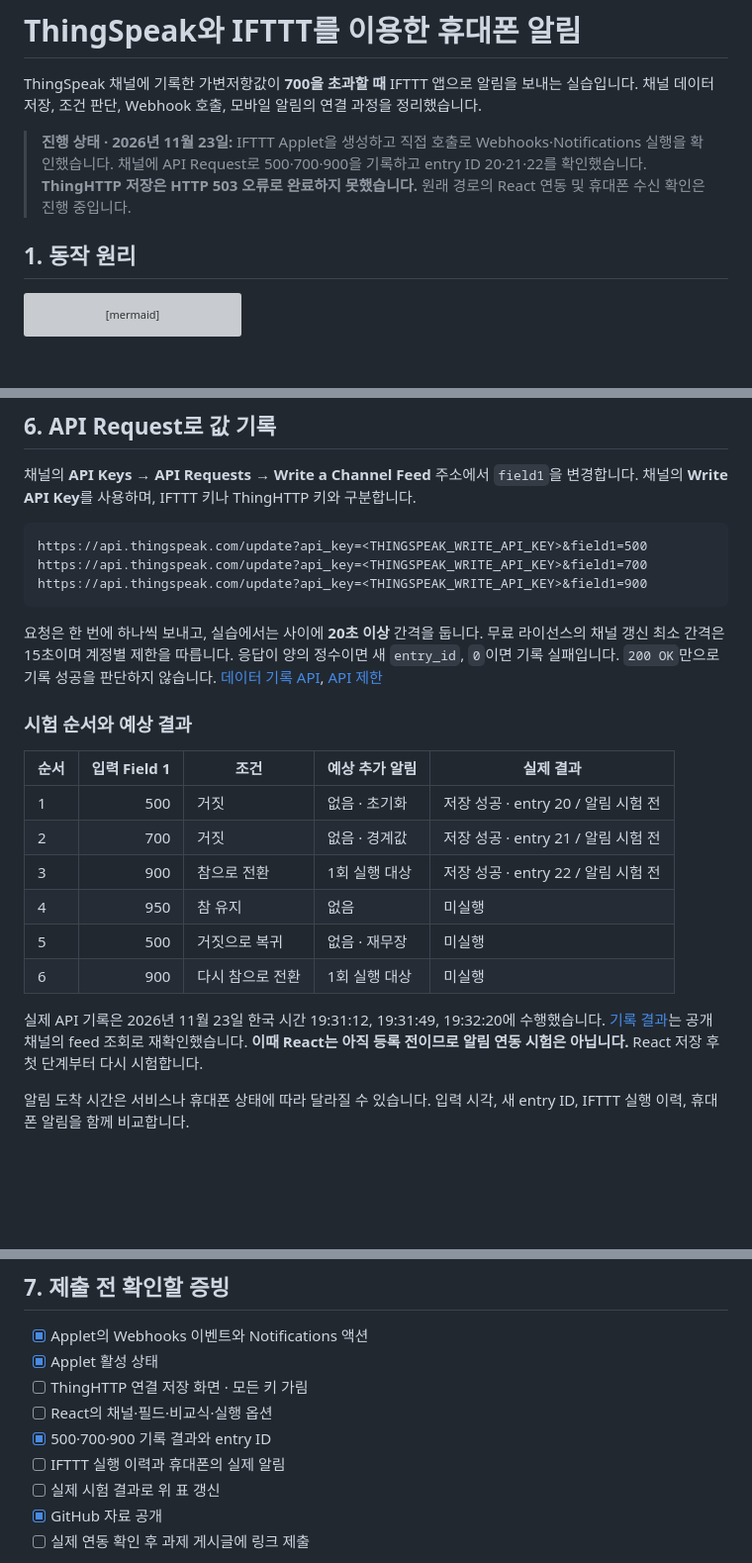
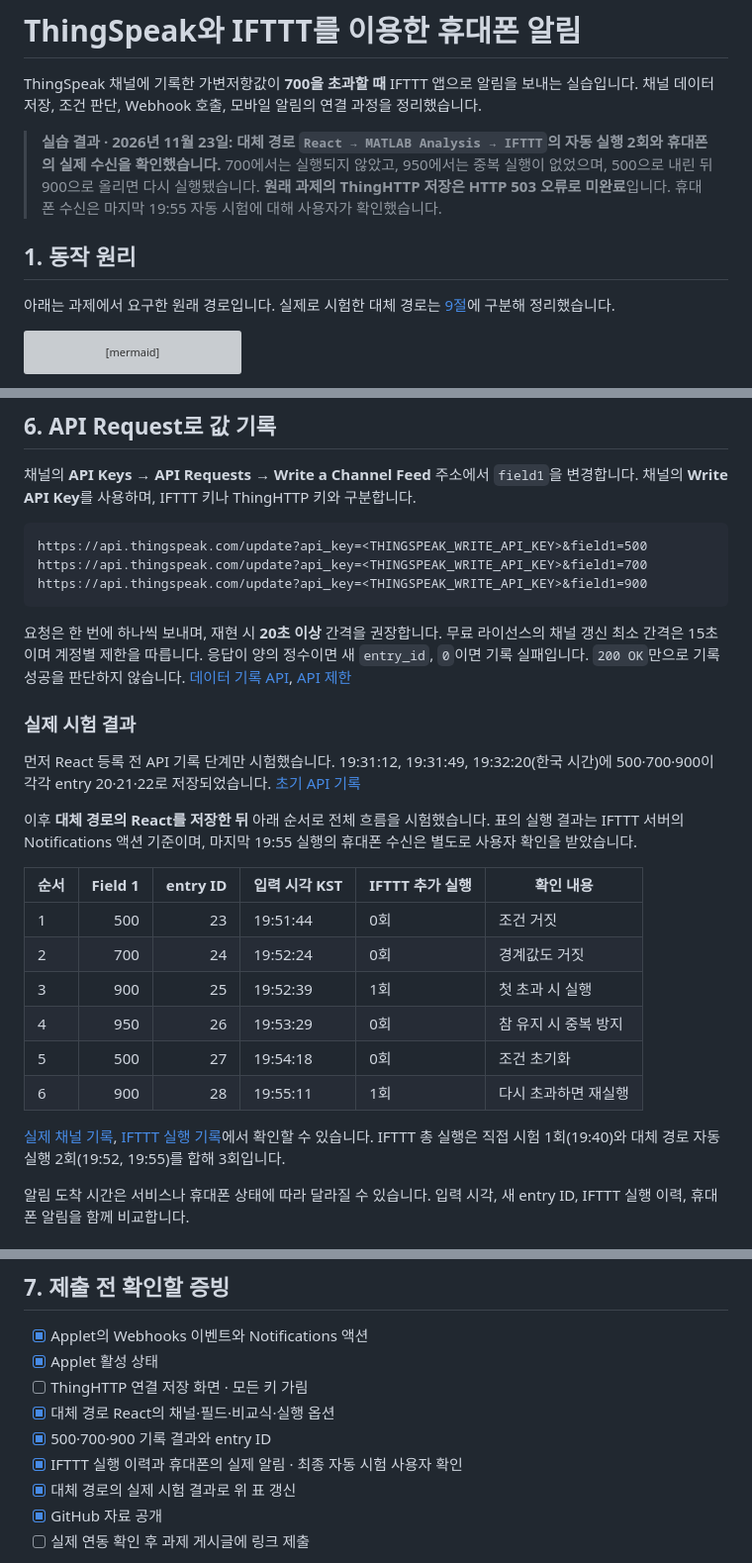
Before and after one commit to GODONGYEN/thingspeak-ifttt-notification, a Markdown page: README.md, 3 parts joined by grey strips. Shown at 99% size. Drawn GitHub-style; blank space fills up the shorter version; grey boxes are pictures that could not be loaded.

Commit message:
Verify fallback React automation and confirmed mobile notification receipt

````diff
--- a/README.md
+++ b/README.md
@@ -2,9 +2,11 @@
 
 ThingSpeak 채널에 기록한 가변저항값이 **700을 초과할 때** IFTTT 앱으로 알림을 보내는 실습입니다. 채널 데이터 저장, 조건 판단, Webhook 호출, 모바일 알림의 연결 과정을 정리했습니다.
 
-> **진행 상태 · 2026년 11월 23일:** IFTTT Applet을 생성하고 직접 호출로 Webhooks·Notifications 실행을 확인했습니다. 채널에 API Request로 500·700·900을 기록하고 entry ID 20·21·22를 확인했습니다. **ThingHTTP 저장은 HTTP 503 오류로 완료하지 못했습니다.** 원래 경로의 React 연동 및 휴대폰 수신 확인은 진행 중입니다.
+> **실습 결과 · 2026년 11월 23일:** **대체 경로 `React → MATLAB Analysis → IFTTT`의 자동 실행 2회와 휴대폰의 실제 수신을 확인했습니다.** 700에서는 실행되지 않았고, 950에서는 중복 실행이 없었으며, 500으로 내린 뒤 900으로 올리면 다시 실행됐습니다. **원래 과제의 ThingHTTP 저장은 HTTP 503 오류로 미완료**입니다. 휴대폰 수신은 마지막 19:55 자동 시험에 대해 사용자가 확인했습니다.
 
 ## 1. 동작 원리
+
+아래는 과제에서 요구한 원래 경로입니다. 실제로 시험한 대체 경로는 [9절](#9-thinghttp-장애에-대응한-대체-연동)에 구분해 정리했습니다.
 
 ```mermaid
 flowchart LR
@@ -119,20 +121,24 @@ https://api.thingspeak.com/update?api_key=<THINGSPEAK_WRITE_API_KEY>&field1=700
 https://api.thingspeak.com/update?api_key=<THINGSPEAK_WRITE_API_KEY>&field1=900
 ```
 
-요청은 한 번에 하나씩 보내고, 실습에서는 사이에 **20초 이상** 간격을 둡니다. 무료 라이선스의 채널 갱신 최소 간격은 15초이며 계정별 제한을 따릅니다. 응답이 양의 정수이면 새 `entry_id`, `0`이면 기록 실패입니다. `200 OK`만으로 기록 성공을 판단하지 않습니다. [데이터 기록 API](https://www.mathworks.com/help/thingspeak/writedata.html), [API 제한](https://www.mathworks.com/help/thingspeak/channel-control.html)
+요청은 한 번에 하나씩 보내며, 재현 시 **20초 이상** 간격을 권장합니다. 무료 라이선스의 채널 갱신 최소 간격은 15초이며 계정별 제한을 따릅니다. 응답이 양의 정수이면 새 `entry_id`, `0`이면 기록 실패입니다. `200 OK`만으로 기록 성공을 판단하지 않습니다. [데이터 기록 API](https://www.mathworks.com/help/thingspeak/writedata.html), [API 제한](https://www.mathworks.com/help/thingspeak/channel-control.html)
 
-### 시험 순서와 예상 결과
+### 실제 시험 결과
 
-| 순서 | 입력 Field 1 | 조건 | 예상 추가 알림 | 실제 결과 |
-|---|---:|---|---|---|
-| 1 | 500 | 거짓 | 없음 · 초기화 | 저장 성공 · entry 20 / 알림 시험 전 |
-| 2 | 700 | 거짓 | 없음 · 경계값 | 저장 성공 · entry 21 / 알림 시험 전 |
-| 3 | 900 | 참으로 전환 | 1회 실행 대상 | 저장 성공 · entry 22 / 알림 시험 전 |
-| 4 | 950 | 참 유지 | 없음 | 미실행 |
-| 5 | 500 | 거짓으로 복귀 | 없음 · 재무장 | 미실행 |
-| 6 | 900 | 다시 참으로 전환 | 1회 실행 대상 | 미실행 |
+먼저 React 등록 전 API 기록 단계만 시험했습니다. 19:31:12, 19:31:49, 19:32:20(한국 시간)에 500·700·900이 각각 entry 20·21·22로 저장되었습니다. [초기 API 기록](evidence/live-channel-writes.json)
 
-실제 API 기록은 2026년 11월 23일 한국 시간 19:31:12, 19:31:49, 19:32:20에 수행했습니다. [기록 결과](evidence/live-channel-writes.json)는 공개 채널의 feed 조회로 재확인했습니다. **이때 React는 아직 등록 전이므로 알림 연동 시험은 아닙니다.** React 저장 후 첫 단계부터 다시 시험합니다.
+이후 **대체 경로의 React를 저장한 뒤** 아래 순서로 전체 흐름을 시험했습니다. 표의 실행 결과는 IFTTT 서버의 Notifications 액션 기준이며, 마지막 19:55 실행의 휴대폰 수신은 별도로 사용자 확인을 받았습니다.
+
+| 순서 | Field 1 | entry ID | 입력 시각 KST | IFTTT 추가 실행 | 확인 내용 |
+|---|---:|---:|---|---|---|
+| 1 | 500 | 23 | 19:51:44 | 0회 | 조건 거짓 |
+| 2 | 700 | 24 | 19:52:24 | 0회 | 경계값도 거짓 |
+| 3 | 900 | 25 | 19:52:39 | 1회 | 첫 초과 시 실행 |
+| 4 | 950 | 26 | 19:53:29 | 0회 | 참 유지 시 중복 방지 |
+| 5 | 500 | 27 | 19:54:18 | 0회 | 조건 초기화 |
+| 6 | 900 | 28 | 19:55:11 | 1회 | 다시 초과하면 재실행 |
+
+[실제 채널 기록](evidence/live-fallback-writes.json), [IFTTT 실행 기록](evidence/fallback-activity.json)에서 확인할 수 있습니다. IFTTT 총 실행은 직접 시험 1회(19:40)와 대체 경로 자동 실행 2회(19:52, 19:55)를 합해 3회입니다.
 
 알림 도착 시간은 서비스나 휴대폰 상태에 따라 달라질 수 있습니다. 입력 시각, 새 entry ID, IFTTT 실행 이력, 휴대폰 알림을 함께 비교합니다.
 
@@ -152,10 +158,10 @@ python3 test_channel.py --execute
 - [x] Applet의 Webhooks 이벤트와 Notifications 액션
 - [x] Applet 활성 상태
 - [ ] ThingHTTP 연결 저장 화면 · 모든 키 가림
-- [ ] React의 채널·필드·비교식·실행 옵션
+- [x] 대체 경로 React의 채널·필드·비교식·실행 옵션
 - [x] 500·700·900 기록 결과와 entry ID
-- [ ] IFTTT 실행 이력과 휴대폰의 실제 알림
-- [ ] 실제 시험 결과로 위 표 갱신
+- [x] IFTTT 실행 이력과 휴대폰의 실제 알림 · 최종 자동 시험 사용자 확인
+- [x] 대체 경로의 실제 시험 결과로 위 표 갱신
 - [x] GitHub 자료 공개
 - [ ] 실제 연동 확인 후 과제 게시글에 링크 제출
 
````
Also changed, not shown: other parts of README.md (+36 -0 lines), SUBMISSION.md (+7 -3 lines), evidence/STATUS.md (+9 -3 lines), evidence/08-react-fallback-saved.jpg (added), evidence/09-fallback-first-run.jpg (added), evidence/10-matlab-analysis-saved.jpg (added), evidence/11-react-last-run.jpg (added), evidence/12-ifttt-automatic-activity.jpg (added), 5 other files.
